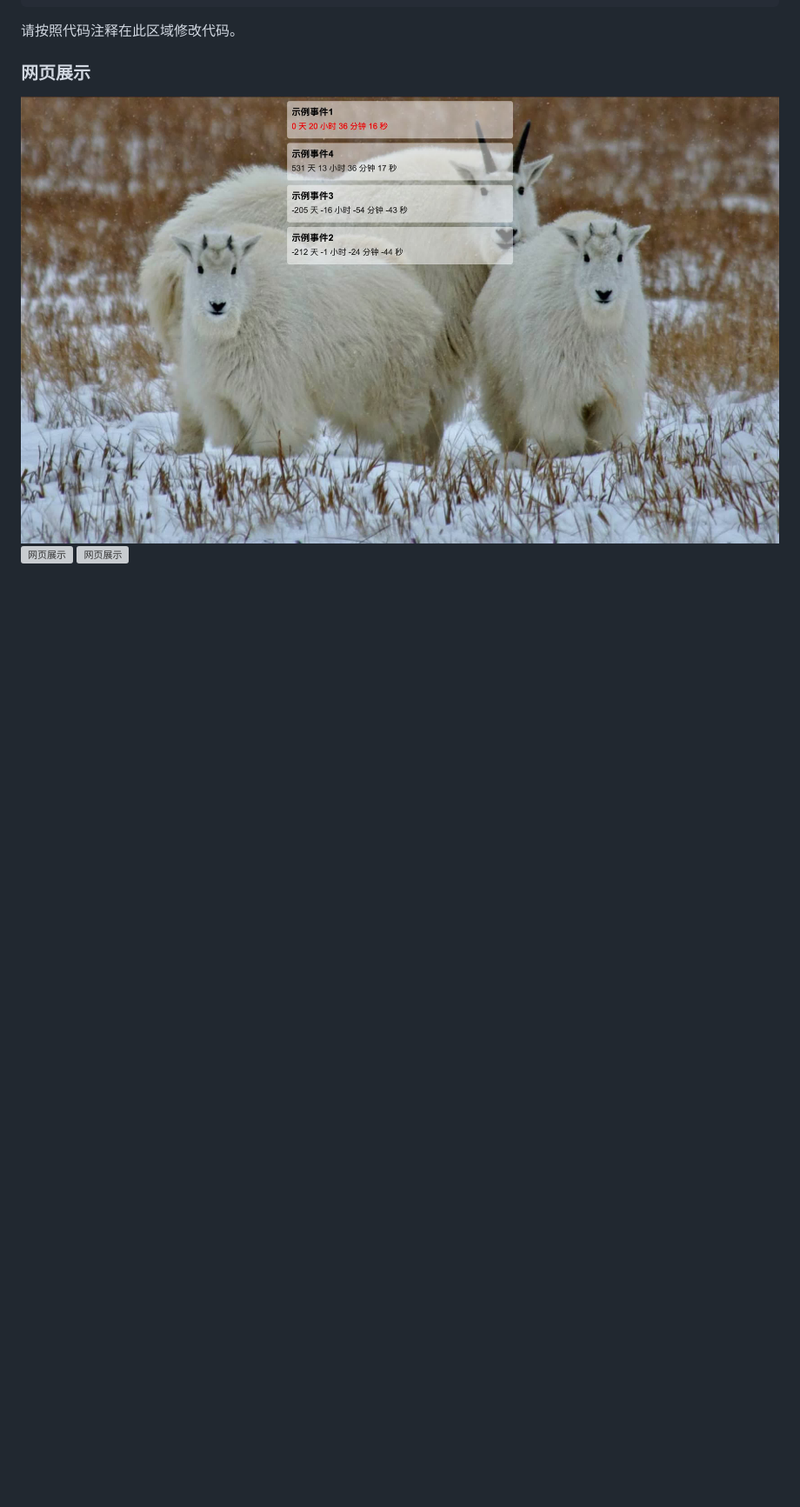
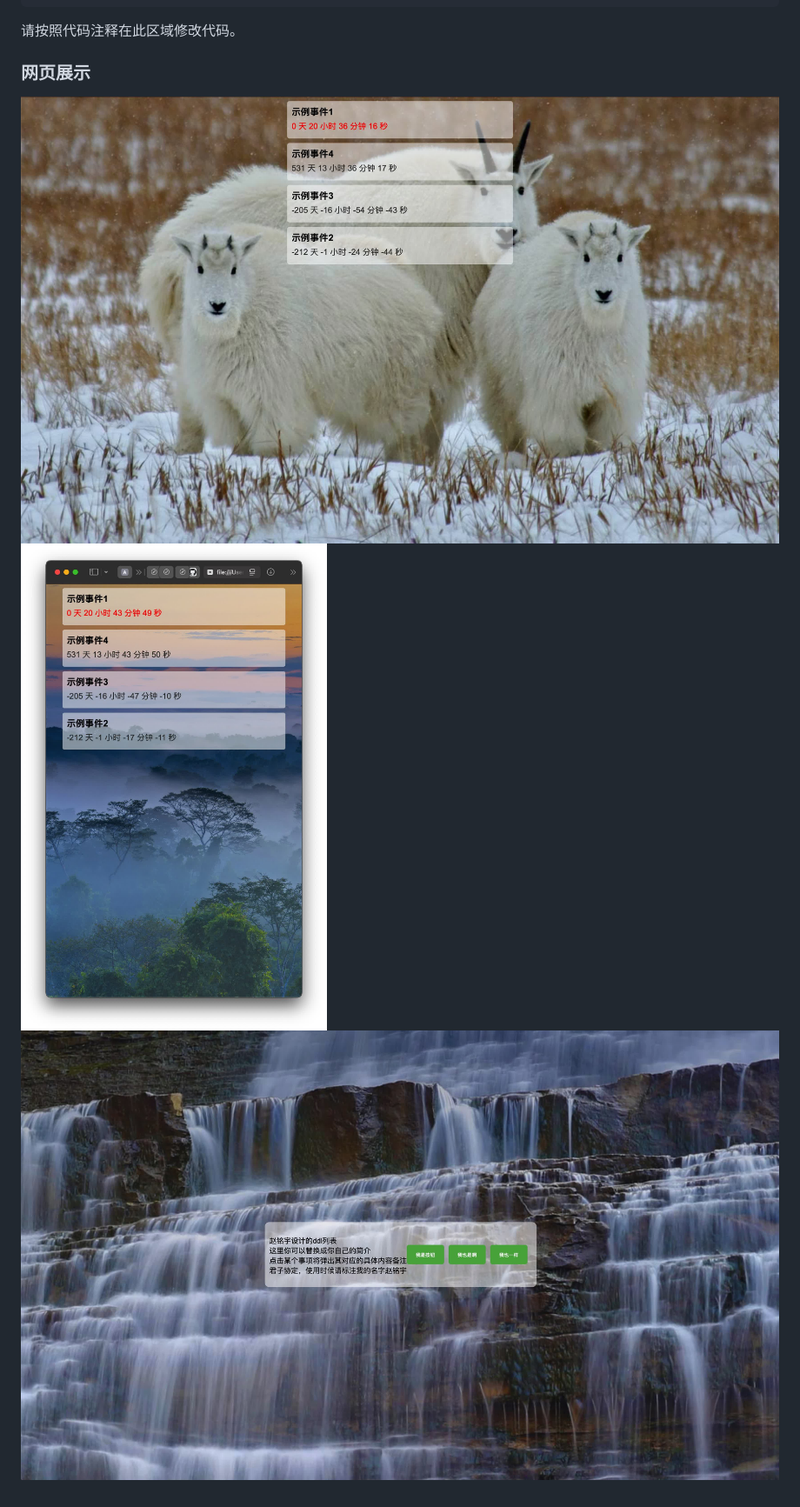
Before and after one commit to Mr-data20/ddl-website, a Markdown page: README.md, the part around the change. Shown at 87% size. GitHub-like rendering; blank space fills up the shorter version; grey boxes are pictures that could not be loaded.

```diff
--- a/README.md
+++ b/README.md
@@ -54,6 +54,6 @@ var events = [
 请按照代码注释在此区域修改代码。
 
 ### 网页展示
-![网页展示](https://github.com/Mr-data20/ddl-website/blob/main/demopicture/picture1.jpg)
-![网页展示](https://github.com/Mr-data20/ddl-website/blob/main/demopicutre/picture2.jpg)
-![网页展示](https://github.com/Mr-data20/ddl-website/blob/main/demopicutre/picture3.jpg)
+![网页展示1](https://github.com/Mr-data20/ddl-website/blob/main/demopicture/picture1.jpg)
+![网页展示2](https://github.com/Mr-data20/ddl-website/blob/main/demopicture/picture2.jpg)
+![网页展示3](https://github.com/Mr-data20/ddl-website/blob/main/demopicture/picture3.jpg)
```
